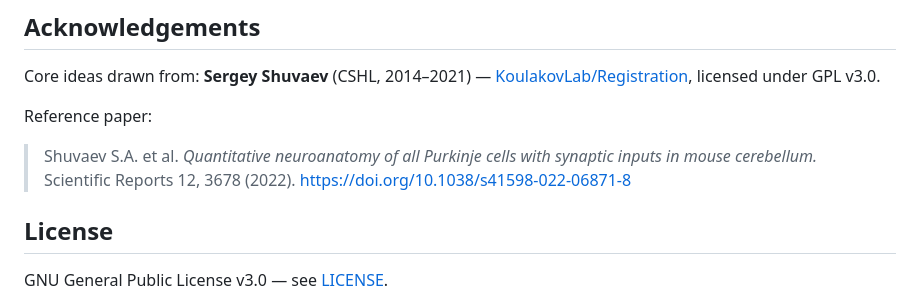
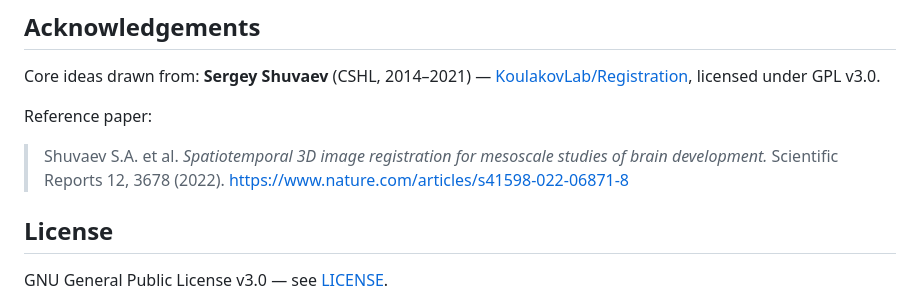
Before and after one commit to IADoronin/brain-morph, a Markdown page: README.md, the part around the change. Drawn GitHub-style.

Commit message:
Fix paper title and URL in README

```diff
--- a/README.md
+++ b/README.md
@@ -77,7 +77,7 @@ Core ideas drawn from:
 **Sergey Shuvaev** (CSHL, 2014–2021) — [KoulakovLab/Registration](https://github.com/KoulakovLab/Registration), licensed under GPL v3.0.
 
 Reference paper:
-> Shuvaev S.A. et al. *Quantitative neuroanatomy of all Purkinje cells with synaptic inputs in mouse cerebellum.* Scientific Reports 12, 3678 (2022). https://doi.org/10.1038/s41598-022-06871-8
+> Shuvaev S.A. et al. *Spatiotemporal 3D image registration for mesoscale studies of brain development.* Scientific Reports 12, 3678 (2022). https://www.nature.com/articles/s41598-022-06871-8
 
 ## License
 
```
